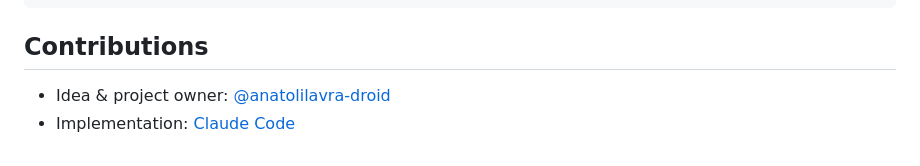
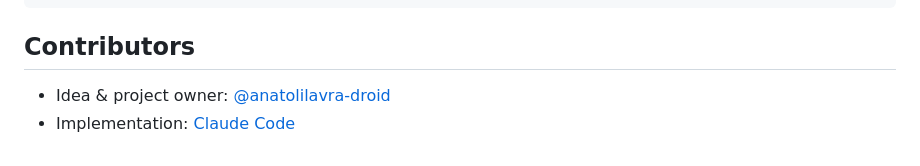
Before and after one commit to anatolilavra-droid/ai-node-monitor, a Markdown page: README.md, the part around the change. GitHub-like rendering.

Commit message:
Rename README Contributions section to Contributors
Co-Authored-By: Claude Sonnet 5 <noreply@anthropic.com>
Claude-Session: https://claude.ai/code/session_01XUYD7MRiib8QLaJJavDHuS

````diff
--- a/README.md
+++ b/README.md
@@ -207,7 +207,7 @@ tests/unit/          fast, no I/O
 tests/integration/   real SQLite + real engine process
 ```
 
-## Contributions
+## Contributors
 
 - Idea & project owner: [@anatolilavra-droid](https://github.com/anatolilavra-droid)
 - Implementation: [Claude Code](https://claude.ai/code)
````
